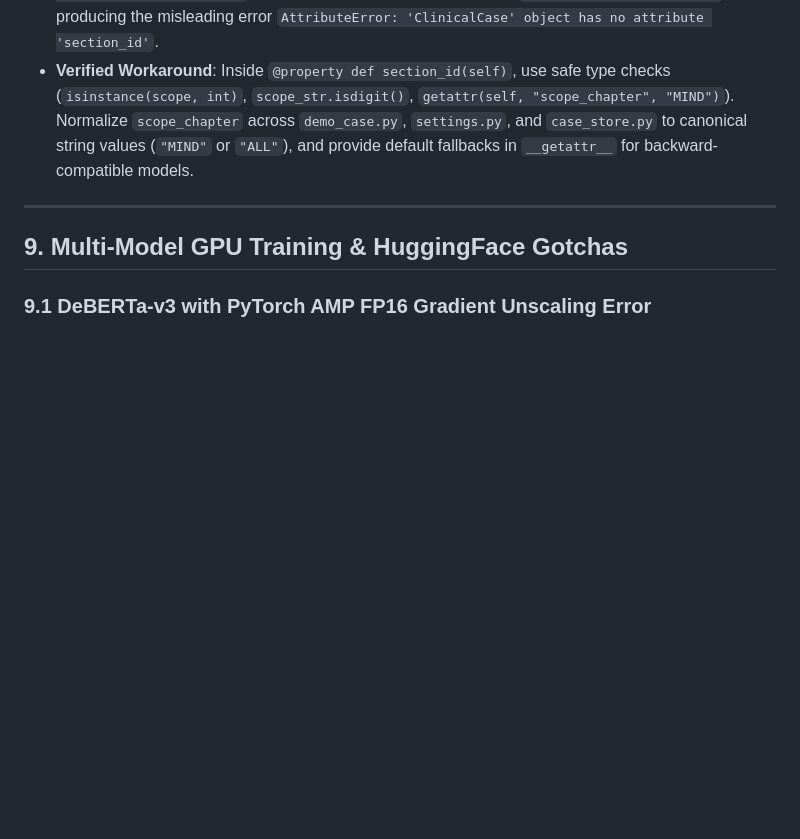
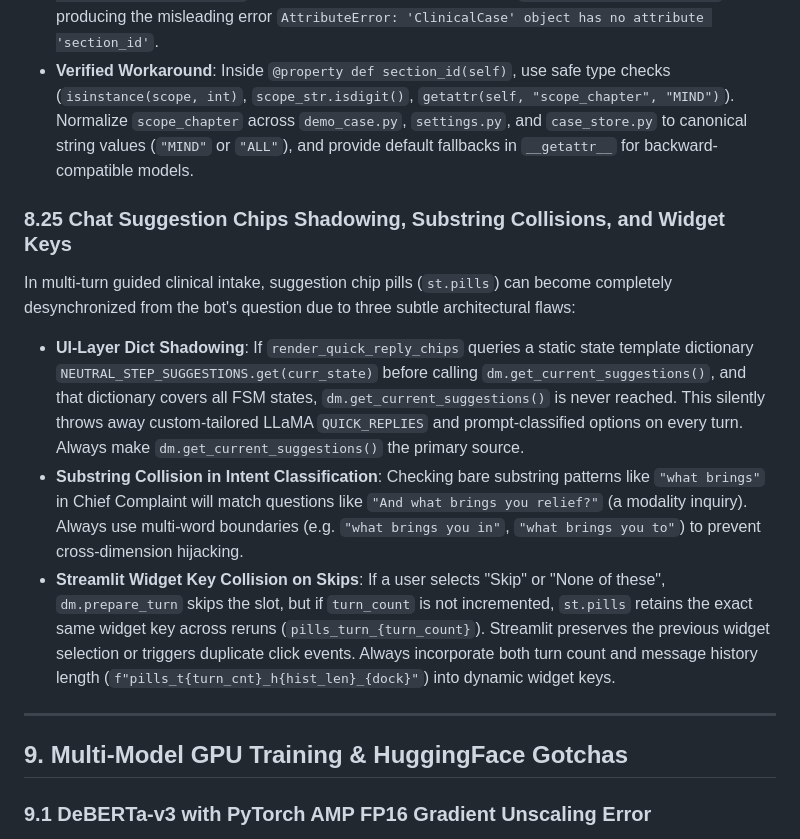
Before and after one commit to Krishna200608/kent-ai, a Markdown page: Context/GOTCHAS.md, the part around the change. Drawn GitHub-style; blank space fills up the shorter version.

```diff
--- a/Context/GOTCHAS.md
+++ b/Context/GOTCHAS.md
@@ -305,6 +305,12 @@ When evaluating a `@property` (such as `case.section_id`), if any code inside th
 - **Root Cause**: `self.scope_chapter` was set as an integer `1` (in `create_demo_case()` or `settings.py`) or stored as string `'1'`, causing `1.upper()` to throw `AttributeError: 'int' object has no attribute 'upper'`. Python caught this and forwarded to `__getattr__("section_id")`, producing the misleading error `AttributeError: 'ClinicalCase' object has no attribute 'section_id'`.
 - **Verified Workaround**: Inside `@property def section_id(self)`, use safe type checks (`isinstance(scope, int)`, `scope_str.isdigit()`, `getattr(self, "scope_chapter", "MIND")`). Normalize `scope_chapter` across `demo_case.py`, `settings.py`, and `case_store.py` to canonical string values (`"MIND"` or `"ALL"`), and provide default fallbacks in `__getattr__` for backward-compatible models.
 
+### 8.25 Chat Suggestion Chips Shadowing, Substring Collisions, and Widget Keys
+In multi-turn guided clinical intake, suggestion chip pills (`st.pills`) can become completely desynchronized from the bot's question due to three subtle architectural flaws:
+- **UI-Layer Dict Shadowing**: If `render_quick_reply_chips` queries a static state template dictionary `NEUTRAL_STEP_SUGGESTIONS.get(curr_state)` before calling `dm.get_current_suggestions()`, and that dictionary covers all FSM states, `dm.get_current_suggestions()` is never reached. This silently throws away custom-tailored LLaMA `QUICK_REPLIES` and prompt-classified options on every turn. Always make `dm.get_current_suggestions()` the primary source.
+- **Substring Collision in Intent Classification**: Checking bare substring patterns like `"what brings"` in Chief Complaint will match questions like `"And what brings you relief?"` (a modality inquiry). Always use multi-word boundaries (e.g. `"what brings you in"`, `"what brings you to"`) to prevent cross-dimension hijacking.
+- **Streamlit Widget Key Collision on Skips**: If a user selects "Skip" or "None of these", `dm.prepare_turn` skips the slot, but if `turn_count` is not incremented, `st.pills` retains the exact same widget key across reruns (`pills_turn_{turn_count}`). Streamlit preserves the previous widget selection or triggers duplicate click events. Always incorporate both turn count and message history length (`f"pills_t{turn_cnt}_h{hist_len}_{dock}"`) into dynamic widget keys.
+
 ---
 
 ## 9. Multi-Model GPU Training & HuggingFace Gotchas
```
Also changed, not shown: Context/PROGRESS.md (+27 -2 lines).
